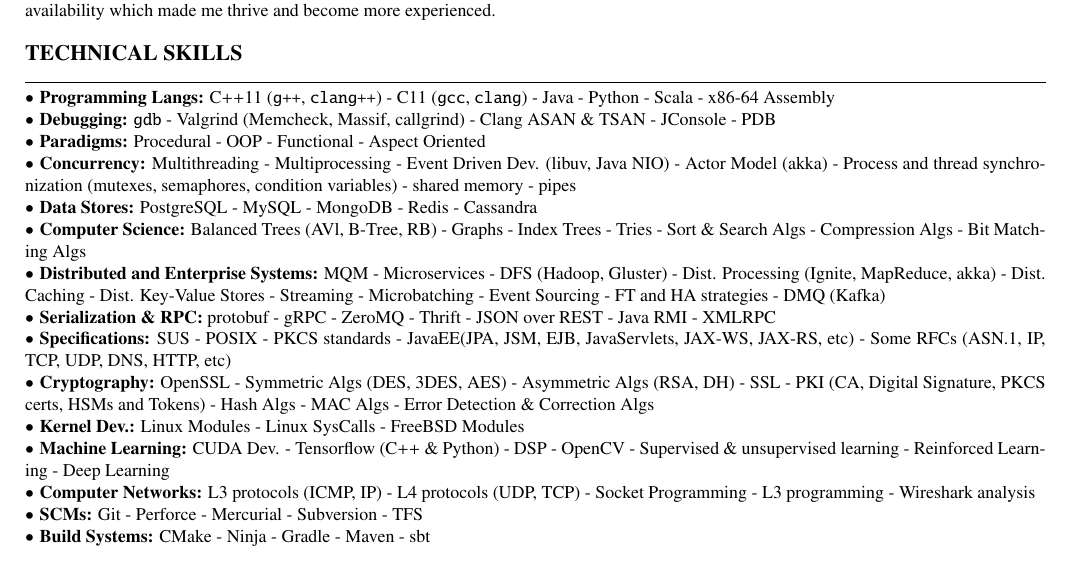
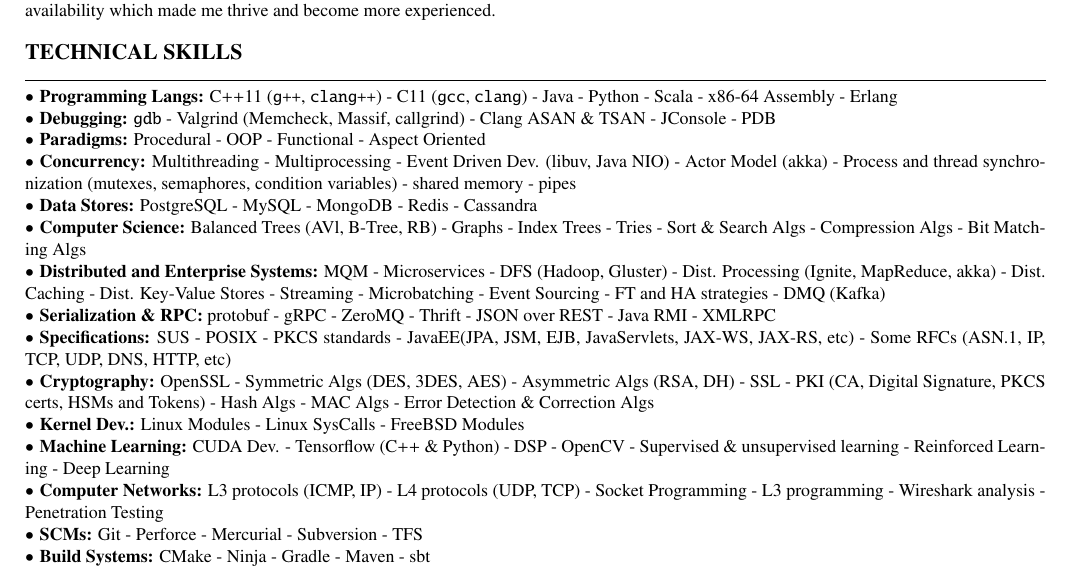
Before and after one commit to kamcpp/cv, a LaTeX CV (kamran-amini/kamran-amini-cv.tex): part of page 1 of 2, cut so that both start at the same text. The pictures show the PDF file kamran-amini/kamran-amini-cv.pdf that the author committed with the source.

Commit message:
Update CV.

```diff
--- a/kamran-amini/kamran-amini-cv.tex
+++ b/kamran-amini/kamran-amini-cv.tex
@@ -30,7 +30,7 @@
 \section{TECHNICAL SKILLS}
 \noindent \rule {18.0cm}{0.2pt} \\
 \noindent
-\textbullet \hspace{0.1cm}\textbf{Programming Langs:} C++11 (\texttt{g++}, \texttt{clang++}) - C11 (\texttt{gcc}, \texttt{clang}) - Java - Python - Scala - x86-64 Assembly \\
+\textbullet \hspace{0.1cm}\textbf{Programming Langs:} C++11 (\texttt{g++}, \texttt{clang++}) - C11 (\texttt{gcc}, \texttt{clang}) - Java - Python - Scala - x86-64 Assembly - Erlang \\
 \textbullet \hspace{0.1cm}\textbf{Debugging:} \texttt{gdb} - Valgrind (Memcheck, Massif, callgrind) - Clang ASAN \& TSAN - JConsole - PDB \\
 \textbullet \hspace{0.1cm}\textbf{Paradigms:} Procedural - OOP - Functional - Aspect Oriented\\
 \textbullet \hspace{0.1cm}\textbf{Concurrency:} Multithreading - Multiprocessing - Event Driven Dev. (libuv, Java NIO) - Actor Model (akka) - Process and thread synchronization (mutexes, semaphores, condition variables) - shared memory - pipes \\
@@ -42,7 +42,7 @@
 \textbullet \hspace{0.1cm}\textbf{Cryptography:} OpenSSL - Symmetric Algs (DES, 3DES, AES) - Asymmetric Algs (RSA, DH) - SSL - PKI (CA, Digital Signature, PKCS certs, HSMs and Tokens) - Hash Algs - MAC Algs - Error Detection \& Correction Algs \\
 \textbullet \hspace{0.1cm}\textbf{Kernel Dev.:} Linux Modules - Linux SysCalls - FreeBSD Modules \\
 \textbullet \hspace{0.1cm}\textbf{Machine Learning:} CUDA Dev. - Tensorflow (C++ \& Python) - DSP - OpenCV - Supervised \& unsupervised learning - Reinforced Learning - Deep Learning \\
-\textbullet \hspace{0.1cm}\textbf{Computer Networks:} L3 protocols (ICMP, IP) - L4 protocols (UDP, TCP) - Socket Programming - L3 programming - Wireshark analysis \\
+\textbullet \hspace{0.1cm}\textbf{Computer Networks:} L3 protocols (ICMP, IP) - L4 protocols (UDP, TCP) - Socket Programming - L3 programming - Wireshark analysis - Penetration Testing \\
 \textbullet \hspace{0.1cm}\textbf{SCMs:} Git - Perforce - Mercurial - Subversion - TFS \\
 \textbullet \hspace{0.1cm}\textbf{Build Systems:} CMake - Ninja - Gradle - Maven - sbt \\
 \textbullet \hspace{0.1cm}\textbf{IDEs:} Vim as IDE (\heart \hspace{0.01cm} \smiley) - IntelliJ IDEA - Visual Studio \\
```
Also changed, not shown: kamran-amini/kamran-amini-cv.pdf.
